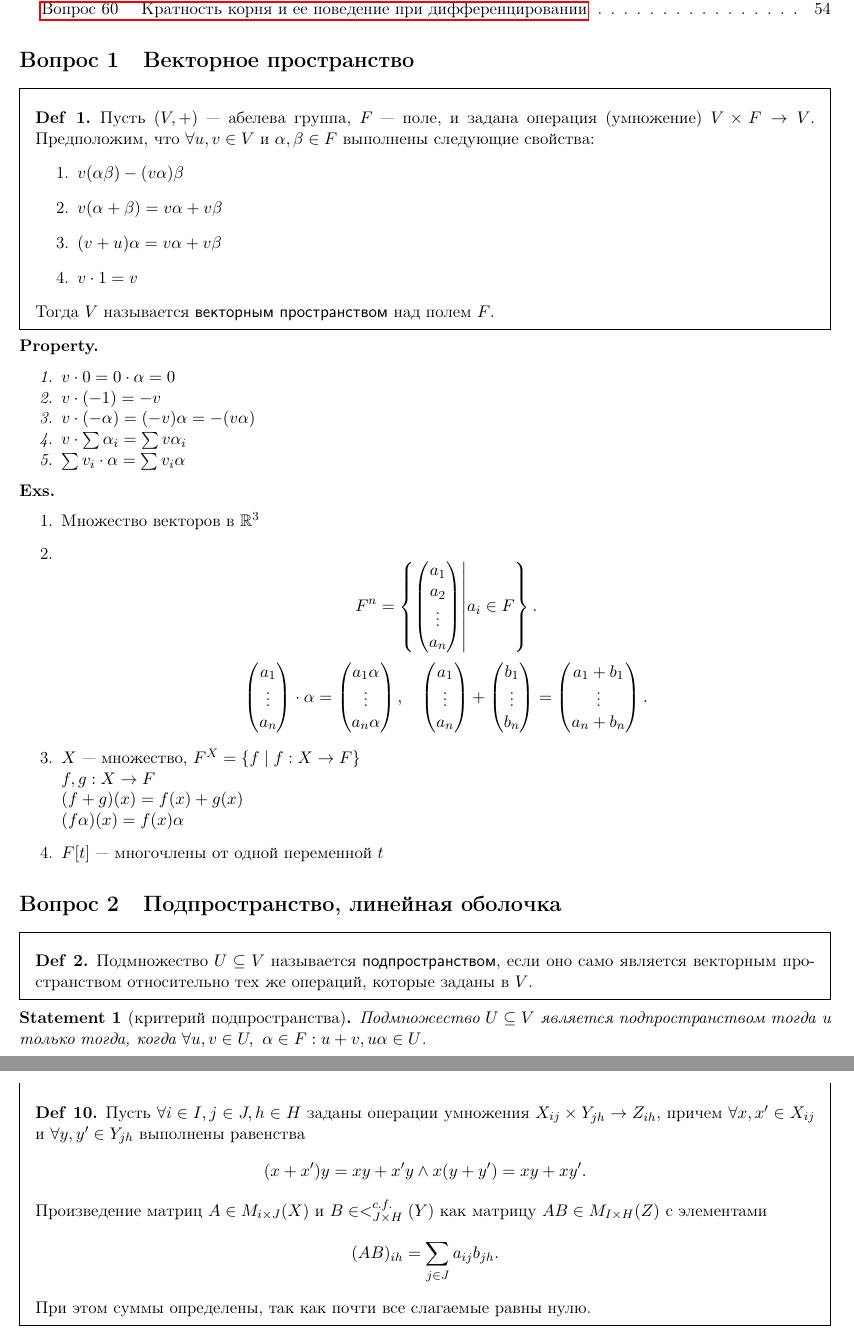
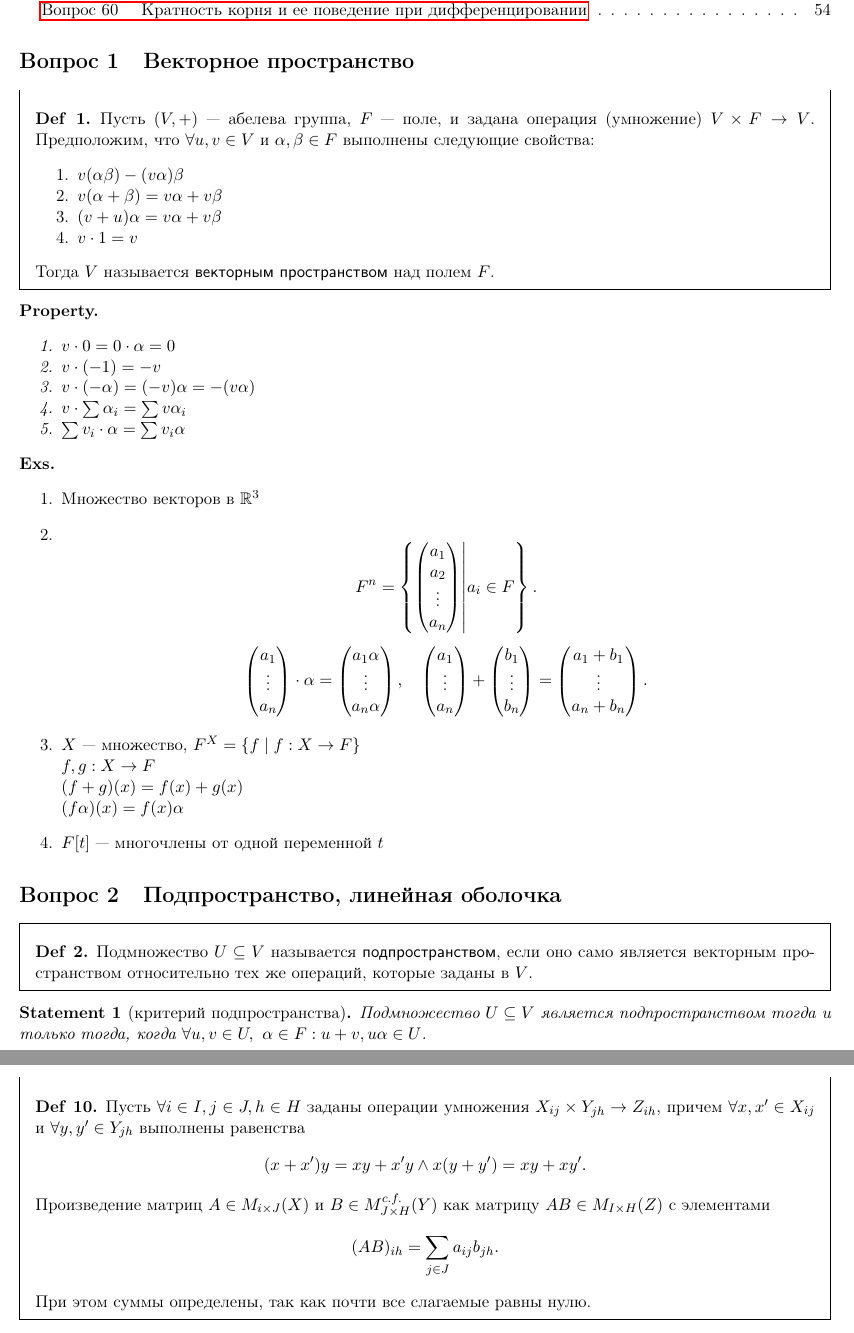
Before and after one commit to tamarinvs19/theory_university, a LaTeX book (algebra/semester_1/questions/questions.tex): two parts of pages 4 and 7 of 54, joined at a grey line, cut so that both start at the same text. Compiled offline with pdfLaTeX.

Commit message:
alg: fix bug

```diff
--- a/algebra/semester_1/questions/questions.tex
+++ b/algebra/semester_1/questions/questions.tex
@@ -109,7 +109,7 @@
 \section{Векторное пространство}
 \begin{defn}
     Пусть $ (V, +)$ --- абелева группа,  $ F$ --- поле, и задана операция (умножение)  $ V \times F \to  V$. Предположим, что $ \forall  u, v \in V $ и $ \alpha, \beta \in F$ выполнены следующие свойства:
-    \begin{enumerate}
+    \begin{enumerate}[noitemsep]
 	\item  $ v(\alpha \beta) - (v\alpha)\beta$
 	\item  $ v(\alpha+\beta) = v\alpha + v\beta$
 	\item  $ (v+u)\alpha = v\alpha+v\beta$
@@ -278,7 +278,7 @@
     \[
 	(x+x')y = xy + x'y \wedge x(y + y') = xy + xy'
     .\]
-    Произведение матриц $ A \in M_{i \times J}(X)$  и $ B \in <_{J\times H}^{c.f.}(Y)$ как матрицу $ AB \in M_{I \times H}(Z)$ с элементами
+    Произведение матриц $ A \in M_{i \times J}(X)$  и $ B \in M_{J\times H}^{c.f.}(Y)$ как матрицу $ AB \in M_{I \times H}(Z)$ с элементами
     \[
 	(AB)_{ih} = \sum_{j \in J}a_{ij}b_{jh}
     .\]
```
